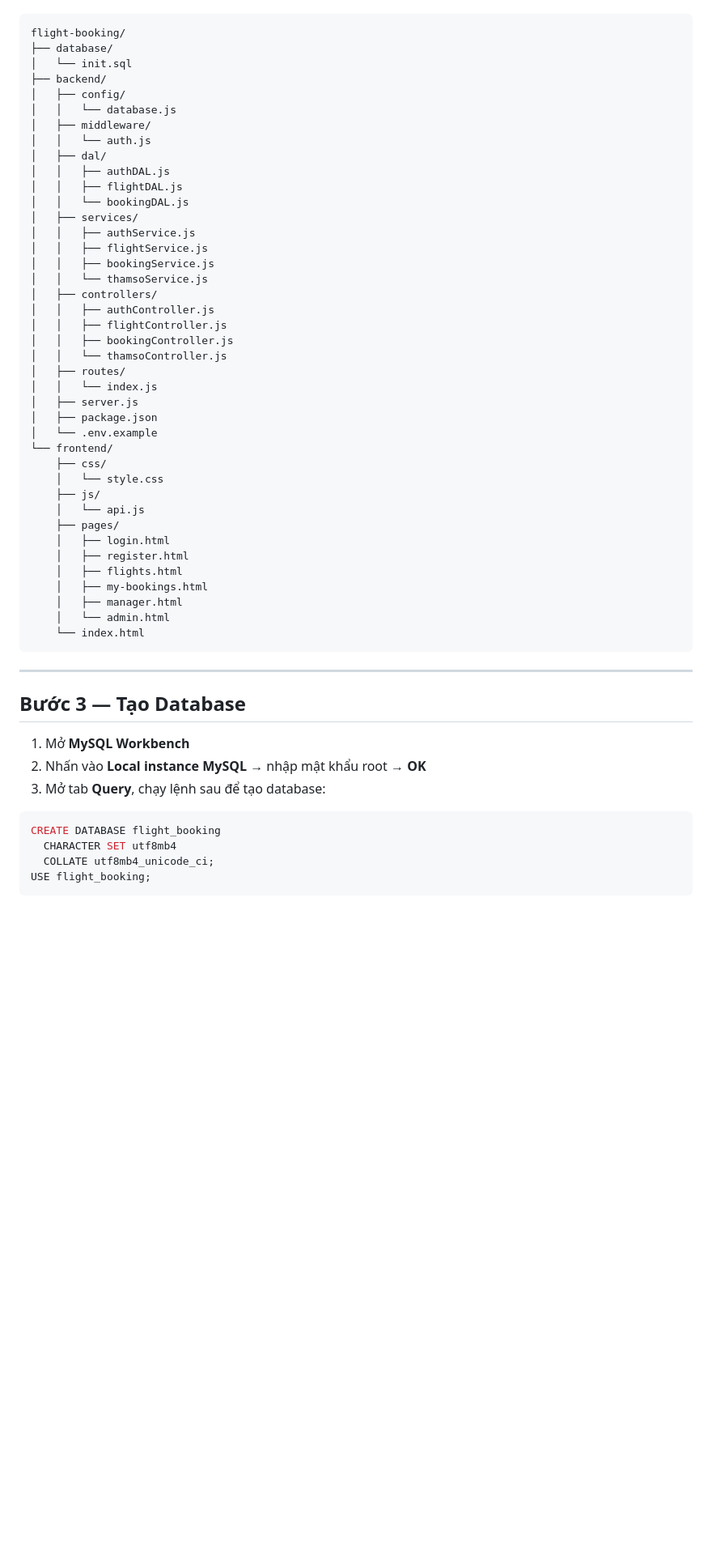
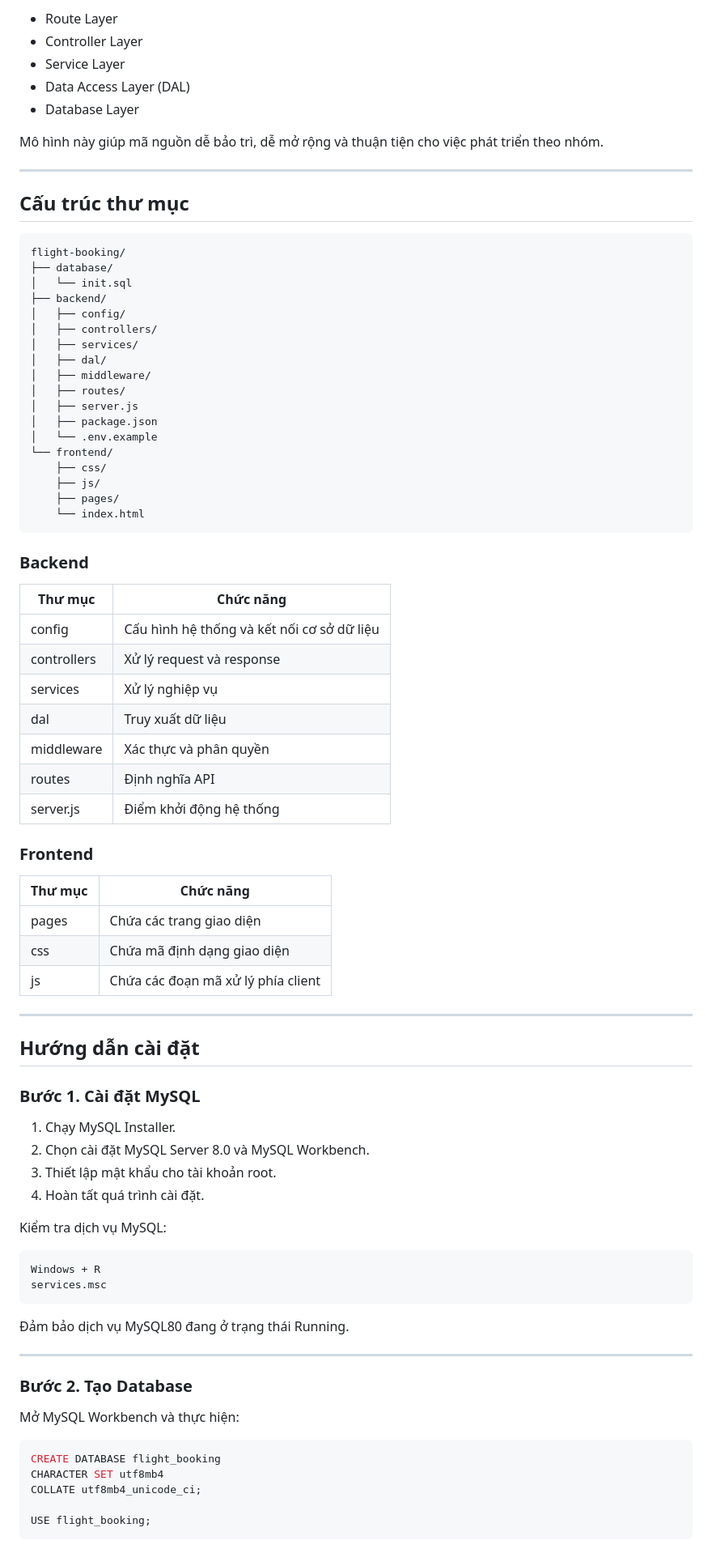
Before and after one commit to phunguyen15456/SE104_Nhom5_FlightBookingFinal, a Markdown page: README.md, the part around one of its changes. Shown at 81% size. Drawn GitHub-style; blank space fills up the shorter version.

````diff
--- a/README.md
+++ b/README.md
@@ -33,59 +71,88 @@ Tạo thư mục project và sắp xếp file theo cấu trúc sau:
 
-```
+- Route Layer
+- Controller Layer
+- Service Layer
+- Data Access Layer (DAL)
+- Database Layer
+
+Mô hình này giúp mã nguồn dễ bảo trì, dễ mở rộng và thuận tiện cho việc phát triển theo nhóm.
+
+---
+
+## Cấu trúc thư mục
+
+```text
 flight-booking/
 ├── database/
 │   └── init.sql
 ├── backend/
 │   ├── config/
-│   │   └── database.js
+│   ├── controllers/
+│   ├── services/
+│   ├── dal/
 │   ├── middleware/
-│   │   └── auth.js
-│   ├── dal/
-│   │   ├── authDAL.js
-│   │   ├── flightDAL.js
-│   │   └── bookingDAL.js
-│   ├── services/
-│   │   ├── authService.js
-│   │   ├── flightService.js
-│   │   ├── bookingService.js
-│   │   └── thamsoService.js
-│   ├── controllers/
-│   │   ├── authController.js
-│   │   ├── flightController.js
-│   │   ├── bookingController.js
-│   │   └── thamsoController.js
 │   ├── routes/
-│   │   └── index.js
 │   ├── server.js
 │   ├── package.json
 │   └── .env.example
 └── frontend/
     ├── css/
-    │   └── style.css
     ├── js/
-    │   └── api.js
     ├── pages/
-    │   ├── login.html
-    │   ├── register.html
-    │   ├── flights.html
-    │   ├── my-bookings.html
-    │   ├── manager.html
-    │   └── admin.html
     └── index.html
 ```
 
+### Backend
+
+| Thư mục | Chức năng |
+|----------|-----------|
+| config | Cấu hình hệ thống và kết nối cơ sở dữ liệu |
+| controllers | Xử lý request và response |
+| services | Xử lý nghiệp vụ |
+| dal | Truy xuất dữ liệu |
+| middleware | Xác thực và phân quyền |
+| routes | Định nghĩa API |
+| server.js | Điểm khởi động hệ thống |
+
+### Frontend
+
+| Thư mục | Chức năng |
+|----------|-----------|
+| pages | Chứa các trang giao diện |
+| css | Chứa mã định dạng giao diện |
+| js | Chứa các đoạn mã xử lý phía client |
+
 ---
 
-## Bước 3 — Tạo Database
+## Hướng dẫn cài đặt
 
-1. Mở **MySQL Workbench**
-2. Nhấn vào **Local instance MySQL** → nhập mật khẩu root → **OK**
-3. Mở tab **Query**, chạy lệnh sau để tạo database:
+### Bước 1. Cài đặt MySQL
+
+1. Chạy MySQL Installer.
+2. Chọn cài đặt MySQL Server 8.0 và MySQL Workbench.
+3. Thiết lập mật khẩu cho tài khoản root.
+4. Hoàn tất quá trình cài đặt.
+
+Kiểm tra dịch vụ MySQL:
+
+```text
+Windows + R
+services.msc
+```
+
+Đảm bảo dịch vụ MySQL80 đang ở trạng thái Running.
+
+---
+
+### Bước 2. Tạo Database
+
+Mở MySQL Workbench và thực hiện:
 
 ```sql
 CREATE DATABASE flight_booking
-  CHARACTER SET utf8mb4
-  COLLATE utf8mb4_unicode_ci;
+CHARACTER SET utf8mb4
+COLLATE utf8mb4_unicode_ci;
+
 USE flight_booking;
 ```
 
````
Also changed, not shown: other parts of README.md (+138 -123 lines).
